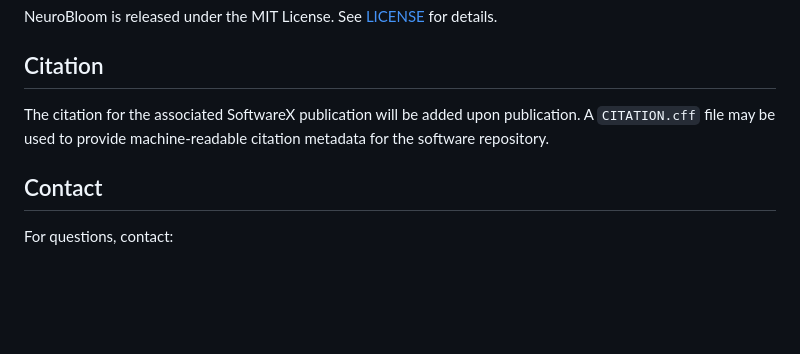
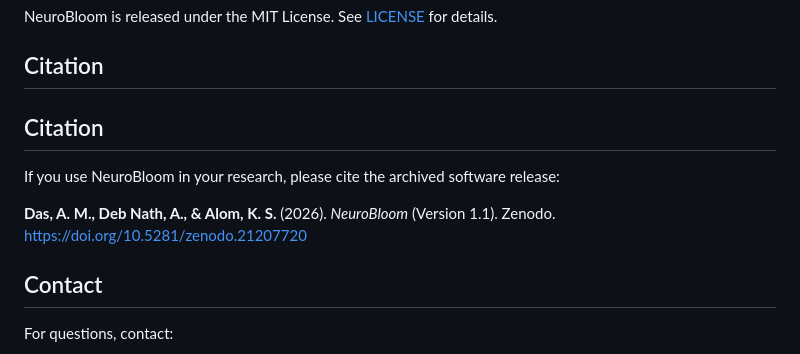
Before and after one commit to Adit-Mugdha-das/NeuroBloom, a Markdown page: README.md, the part around the change. Rendered like a GitHub page; blank space fills up the shorter version.

Commit message:
Update citation section in README.md
Added citation information for NeuroBloom software release.

```diff
--- a/README.md
+++ b/README.md
@@ -164,7 +164,11 @@ NeuroBloom is released under the MIT License. See [LICENSE](LICENSE) for details
 
 ## Citation
 
-The citation for the associated SoftwareX publication will be added upon publication. A `CITATION.cff` file may be used to provide machine-readable citation metadata for the software repository.
+## Citation
+
+If you use NeuroBloom in your research, please cite the archived software release:
+
+**Das, A. M., Deb Nath, A., & Alom, K. S.** (2026). *NeuroBloom* (Version 1.1). Zenodo. https://doi.org/10.5281/zenodo.21207720
 
 ## Contact
 
```
